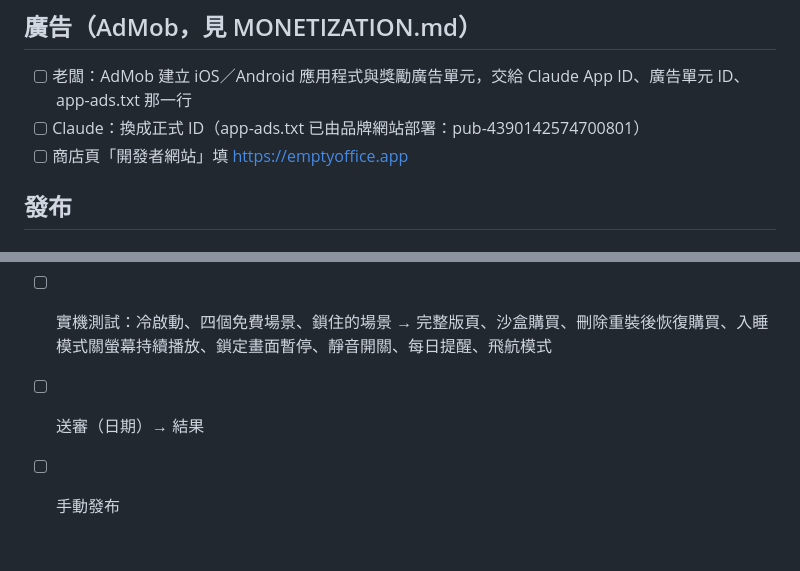
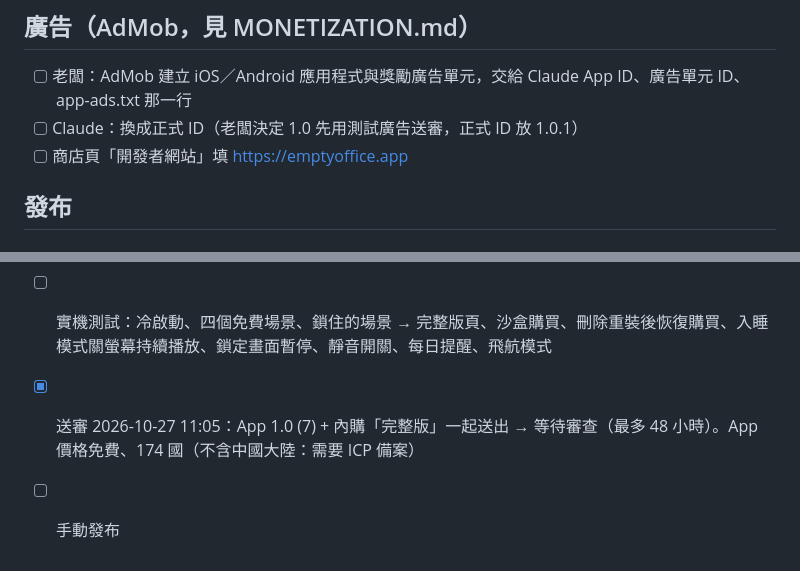
Before and after one commit to austin410203/3D_Tree, a Markdown page: docs/RELEASE.md, 2 parts joined by grey strips. GitHub-like rendering.

Commit message:
docs: 1.0 (7) and the Full Version IAP submitted for App Review
Co-Authored-By: Claude Opus 5.5 <noreply@anthropic.com>

```diff
--- a/docs/RELEASE.md
+++ b/docs/RELEASE.md
@@ -40,7 +40,7 @@
 
 ## 廣告（AdMob，見 MONETIZATION.md）
 - [ ] 老闆：AdMob 建立 iOS／Android 應用程式與獎勵廣告單元，交給 Claude App ID、廣告單元 ID、app-ads.txt 那一行
-- [ ] Claude：換成正式 ID（app-ads.txt 已由品牌網站部署：pub-4390142574700801）
+- [ ] Claude：換成正式 ID（老闆決定 1.0 先用測試廣告送審，正式 ID 放 1.0.1）
 - [ ] 商店頁「開發者網站」填 https://emptyoffice.app
 
 ## 發布
@@ -48,5 +48,5 @@
 - [x] TestFlight 上傳：1.0 (7)（run #7，2026-10-27）
 - [x] build 7 已掛到版本 1.0；TestFlight 內部測試群組「Internal」已邀請帳號持有人
 - [ ] 實機測試：冷啟動、四個免費場景、鎖住的場景 → 完整版頁、沙盒購買、刪除重裝後恢復購買、入睡模式關螢幕持續播放、鎖定畫面暫停、靜音開關、每日提醒、飛航模式
-- [ ] 送審（日期）→ 結果
+- [x] 送審 2026-10-27 11:05：App 1.0 (7) + 內購「完整版」一起送出 → 等待審查（最多 48 小時）。App 價格免費、174 國（不含中國大陸：需要 ICP 備案）
 - [ ] 手動發布
```
